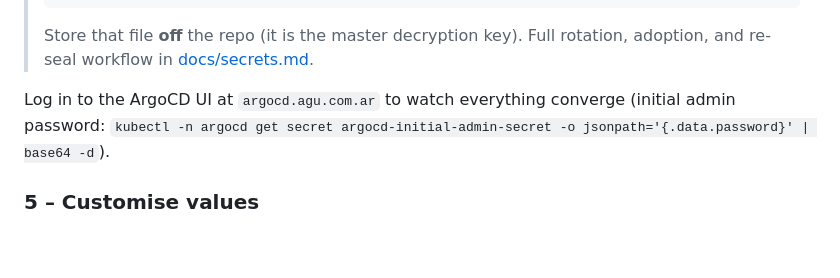
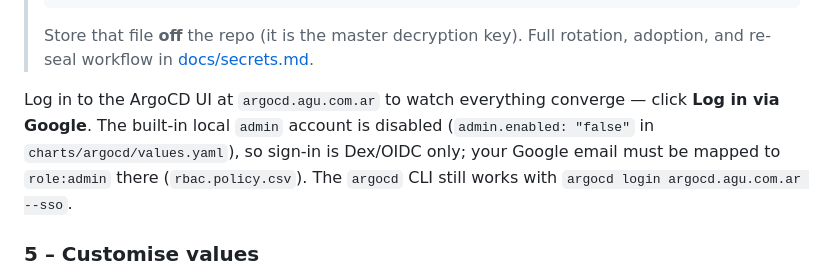
Before and after one commit to frodoagu/home, a Markdown page: README.md, the part around the change. Rendered like a GitHub page; blank space fills up the shorter version.

```diff
--- a/README.md
+++ b/README.md
@@ -292,9 +292,12 @@ aren't k8s secrets and are still required either way:
 > Store that file **off** the repo (it is the master decryption key). Full
 > rotation, adoption, and re-seal workflow in [docs/secrets.md](docs/secrets.md).
 
-Log in to the ArgoCD UI at `argocd.agu.com.ar` to watch everything converge
-(initial admin password: `kubectl -n argocd get secret argocd-initial-admin-secret
--o jsonpath='{.data.password}' | base64 -d`).
+Log in to the ArgoCD UI at `argocd.agu.com.ar` to watch everything converge —
+click **Log in via Google**. The built-in local `admin` account is disabled
+(`admin.enabled: "false"` in `charts/argocd/values.yaml`), so sign-in is
+Dex/OIDC only; your Google email must be mapped to `role:admin` there
+(`rbac.policy.csv`). The `argocd` CLI still works with
+`argocd login argocd.agu.com.ar --sso`.
 
 ### 5 – Customise values
 
```
Also changed, not shown: CLAUDE.md (+26 -5 lines).
